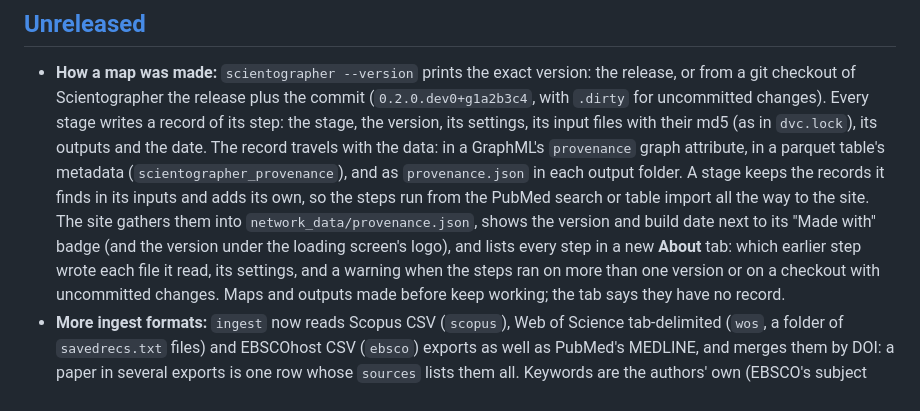
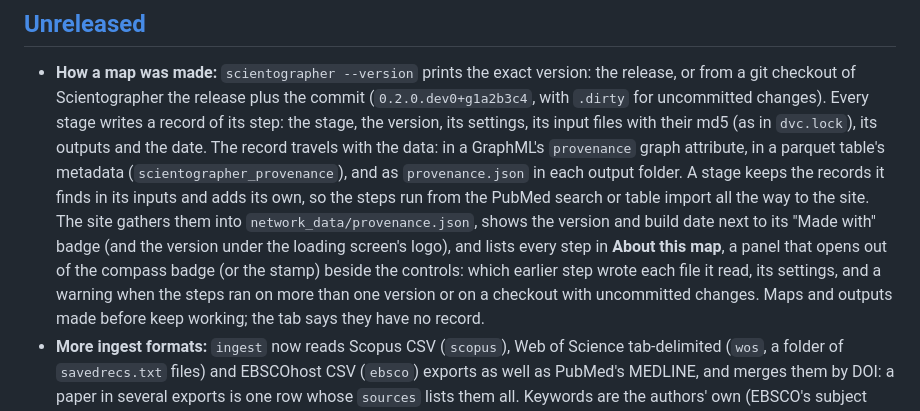
Before and after one commit to alfredohernandezinostroza/scientographer, a Markdown page: CHANGELOG.md, the part around the change. Drawn GitHub-style.

```diff
--- a/CHANGELOG.md
+++ b/CHANGELOG.md
@@ -18,7 +18,8 @@ settings or outputs).
   from the PubMed search or table import all the way to the site. The site gathers
   them into `network_data/provenance.json`, shows the version and build date next
   to its "Made with" badge (and the version under the loading screen's logo), and
-  lists every step in a new **About** tab: which earlier step wrote each file it
+  lists every step in **About this map**, a panel that opens out of the compass
+  badge (or the stamp) beside the controls: which earlier step wrote each file it
   read, its settings, and a warning when the steps ran on more than one version or
   on a checkout with uncommitted changes. Maps and outputs made before keep working;
   the tab says they have no record.
```
Also changed, not shown: README.md (+1 -1 lines), skills/scientographer/SKILL.md (+1 -1 lines).
